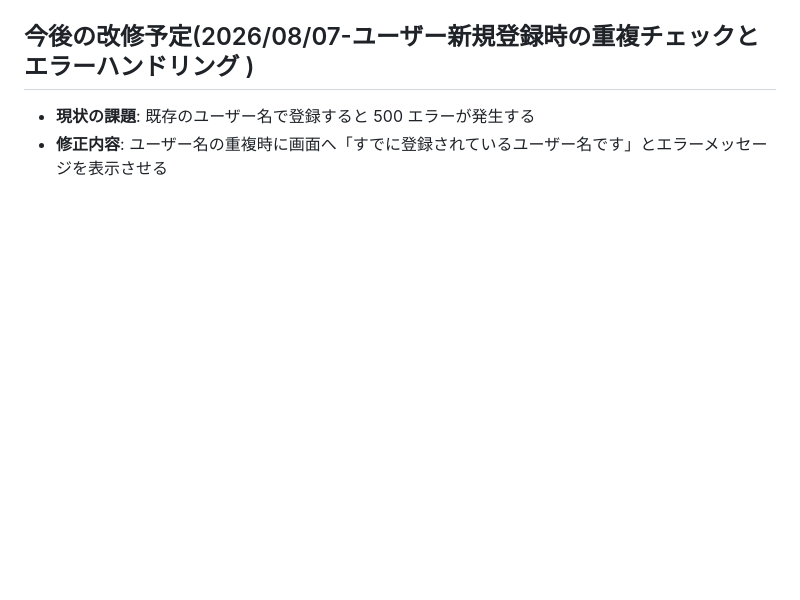
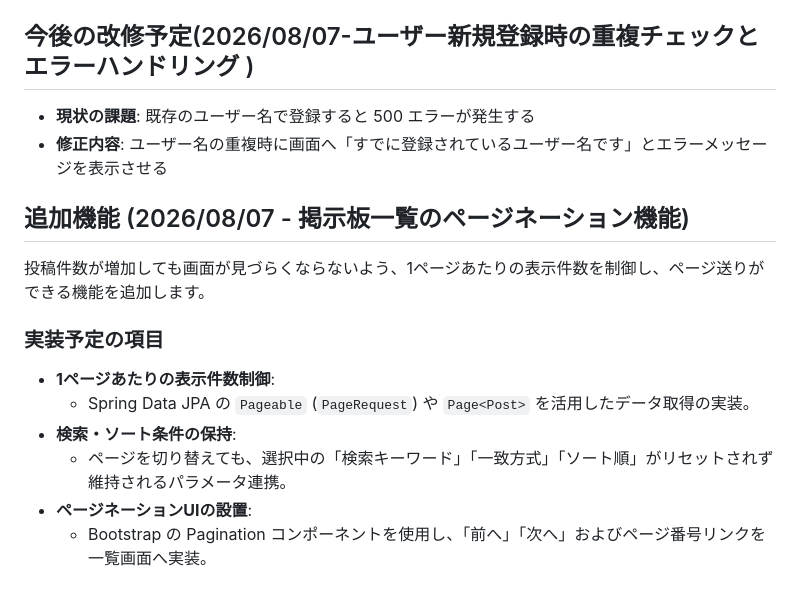
Before and after one commit to Utsumi0718/bulletinboard, a Markdown page: README.md, the part around the change. GitHub-like rendering; blank space fills up the shorter version.

Commit message:
追加機能の詳細をREADEMEに記載

```diff
--- a/README.md
+++ b/README.md
@@ -211,3 +211,14 @@ Spring BootとMySQLの連携にあたり、以下の3つのエラーに直面し
 
   - **現状の課題**: 既存のユーザー名で登録すると 500 エラーが発生する
   - **修正内容**: ユーザー名の重複時に画面へ「すでに登録されているユーザー名です」とエラーメッセージを表示させる
+
+## 追加機能 (2026/08/07 - 掲示板一覧のページネーション機能)
+投稿件数が増加しても画面が見づらくならないよう、1ページあたりの表示件数を制御し、ページ送りができる機能を追加します。
+
+### 実装予定の項目
+- **1ページあたりの表示件数制御**:
+  - Spring Data JPA の `Pageable` (`PageRequest`) や `Page<Post>` を活用したデータ取得の実装。
+- **検索・ソート条件の保持**:
+  - ページを切り替えても、選択中の「検索キーワード」「一致方式」「ソート順」がリセットされず維持されるパラメータ連携。
+- **ページネーションUIの設置**:
+  - Bootstrap の Pagination コンポーネントを使用し、「前へ」「次へ」およびページ番号リンクを一覧画面へ実装。
```
